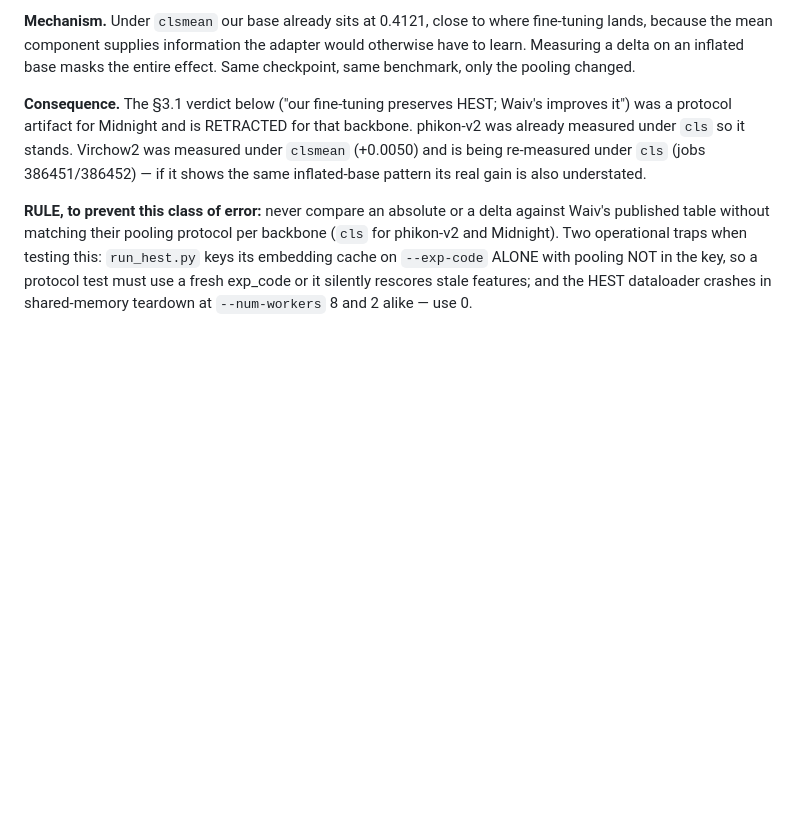
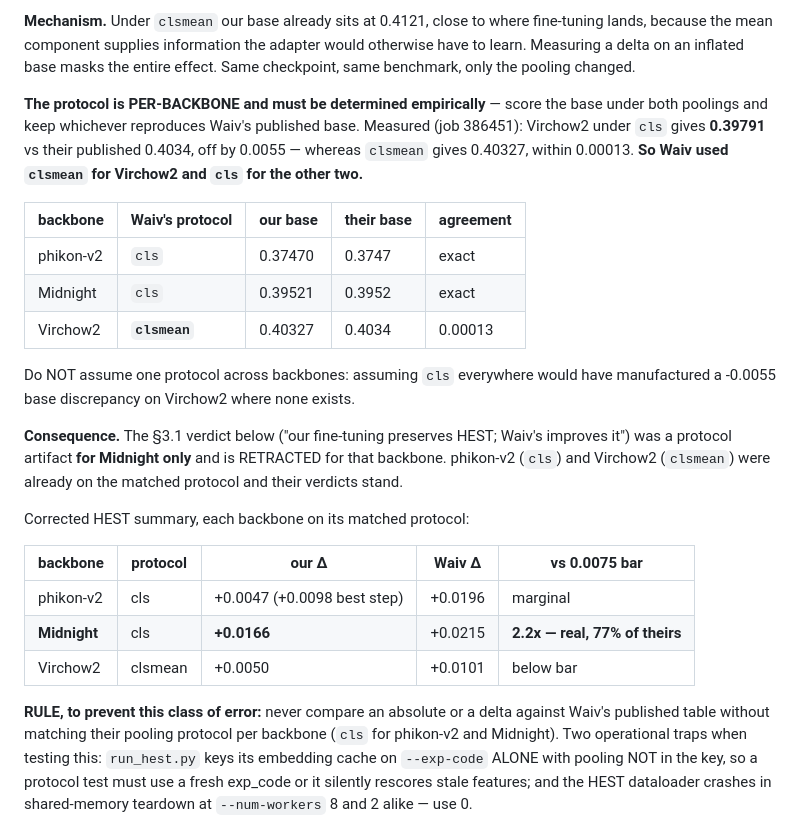
Before and after one commit to RyanKim17920/SPECTRA, a Markdown page: docs/WAIV_COMPARISON.md, the part around the change. GitHub-like rendering; blank space fills up the shorter version.

Commit message:
docs: HEST protocol is per-backbone - Virchow2 is clsmean, not cls
Job 386451 measured Virchow2 base under cls at 0.39791 vs Waiv's published 0.4034, off by 0.0055, while clsmean gives 0.40327 within 0.00013. So Waiv used clsmean for Virchow2 and cls for phikon-v2 and Midnight. The protocol must be determined empirically per backbone by matching the published base, not assumed uniform - assuming cls everywhere would have manufactured a -0.0055 discrepancy on Virchow2 where none exists. Only Midnight's verdict was a protocol artifact; phikon-v2 and Virchow2 were already matched and stand.

```diff
--- a/docs/WAIV_COMPARISON.md
+++ b/docs/WAIV_COMPARISON.md
@@ -144,7 +144,25 @@ Waiv's Mascaret Δ is +0.0215, so under matched protocol **we close 77% of their
 
 **Mechanism.** Under `clsmean` our base already sits at 0.4121, close to where fine-tuning lands, because the mean component supplies information the adapter would otherwise have to learn. Measuring a delta on an inflated base masks the entire effect. Same checkpoint, same benchmark, only the pooling changed.
 
-**Consequence.** The §3.1 verdict below ("our fine-tuning preserves HEST; Waiv's improves it") was a protocol artifact for Midnight and is RETRACTED for that backbone. phikon-v2 was already measured under `cls` so it stands. Virchow2 was measured under `clsmean` (+0.0050) and is being re-measured under `cls` (jobs 386451/386452) — if it shows the same inflated-base pattern its real gain is also understated.
+**The protocol is PER-BACKBONE and must be determined empirically** — score the base under both poolings and keep whichever reproduces Waiv's published base. Measured (job 386451): Virchow2 under `cls` gives **0.39791** vs their published 0.4034, off by 0.0055 — whereas `clsmean` gives 0.40327, within 0.00013. **So Waiv used `clsmean` for Virchow2 and `cls` for the other two.**
+
+| backbone | Waiv's protocol | our base | their base | agreement |
+|---|---|---|---|---|
+| phikon-v2 | `cls` | 0.37470 | 0.3747 | exact |
+| Midnight | `cls` | 0.39521 | 0.3952 | exact |
+| Virchow2 | **`clsmean`** | 0.40327 | 0.4034 | 0.00013 |
+
+Do NOT assume one protocol across backbones: assuming `cls` everywhere would have manufactured a -0.0055 base discrepancy on Virchow2 where none exists.
+
+**Consequence.** The §3.1 verdict below ("our fine-tuning preserves HEST; Waiv's improves it") was a protocol artifact **for Midnight only** and is RETRACTED for that backbone. phikon-v2 (`cls`) and Virchow2 (`clsmean`) were already on the matched protocol and their verdicts stand.
+
+Corrected HEST summary, each backbone on its matched protocol:
+
+| backbone | protocol | our Δ | Waiv Δ | vs 0.0075 bar |
+|---|---|---|---|---|
+| phikon-v2 | cls | +0.0047 (+0.0098 best step) | +0.0196 | marginal |
+| **Midnight** | cls | **+0.0166** | +0.0215 | **2.2x — real, 77% of theirs** |
+| Virchow2 | clsmean | +0.0050 | +0.0101 | below bar |
 
 **RULE, to prevent this class of error:** never compare an absolute or a delta against Waiv's published table without matching their pooling protocol per backbone (`cls` for phikon-v2 and Midnight). Two operational traps when testing this: `run_hest.py` keys its embedding cache on `--exp-code` ALONE with pooling NOT in the key, so a protocol test must use a fresh exp_code or it silently rescores stale features; and the HEST dataloader crashes in shared-memory teardown at `--num-workers` 8 and 2 alike — use 0.
 
```
